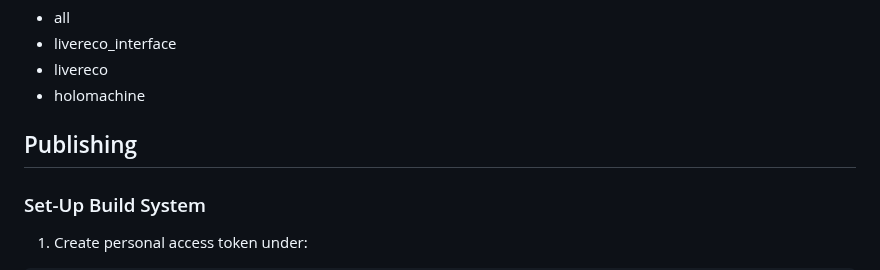
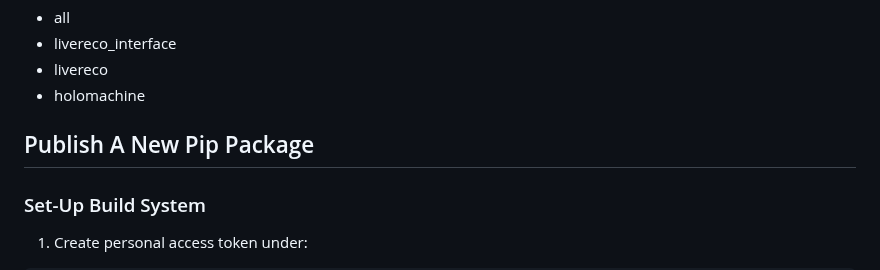
Before and after one commit to DESY-FS-PETRA/holowizard, a Markdown page: README.md, the part around one of its changes. Rendered like a GitHub page.

```diff
--- a/README.md
+++ b/README.md
@@ -69,7 +69,7 @@ The following packages are available
 - livereco
 - holomachine
 
-## Publishing
+## Publish A New Pip Package
 
 ### Set-Up Build System
 1. Create personal access token under:
```
Also changed, not shown: other parts of README.md (+1 -1 lines).
